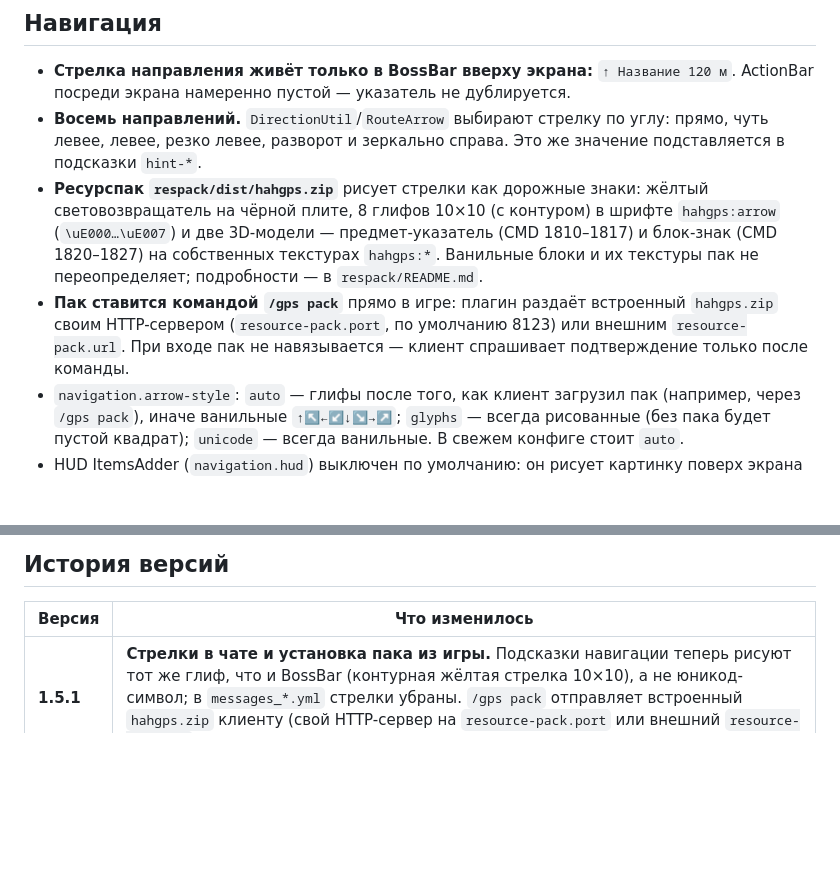
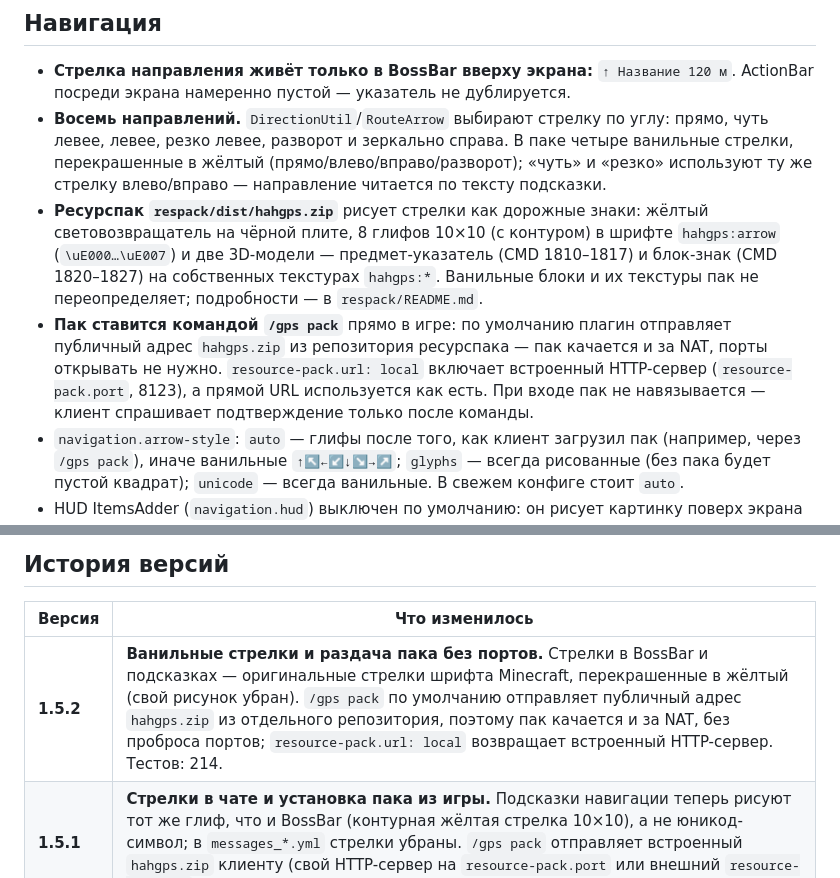
Before and after one commit to EXODUS-REBORN/hahgps, a Markdown page: README.md, 2 parts joined by grey strips. Drawn GitHub-style; blank space fills up the shorter version.

Commit message:
v1.5.2: ванильные стрелки жёлтого цвета и публичная раздача пака
Co-authored-by: hakeroneh1 <hakeroneh1@users.noreply.github.com>

```diff
--- a/README.md
+++ b/README.md
@@ -376,18 +376,22 @@ ru.hahgps
 - **Стрелка направления живёт только в BossBar вверху экрана:** `↑ Название 120 м`.
   ActionBar посреди экрана намеренно пустой — указатель не дублируется.
 - **Восемь направлений.** `DirectionUtil`/`RouteArrow` выбирают стрелку по углу:
-  прямо, чуть левее, левее, резко левее, разворот и зеркально справа. Это же
-  значение подставляется в подсказки `hint-*`.
+  прямо, чуть левее, левее, резко левее, разворот и зеркально справа. В паке
+  четыре ванильные стрелки, перекрашенные в жёлтый (прямо/влево/вправо/разворот);
+  «чуть» и «резко» используют ту же стрелку влево/вправо — направление читается
+  по тексту подсказки.
 - **Ресурспак `respack/dist/hahgps.zip`** рисует стрелки как дорожные знаки:
   жёлтый световозвращатель на чёрной плите, 8 глифов 10×10 (с контуром) в шрифте
   `hahgps:arrow` (`\uE000…\uE007`) и две 3D-модели — предмет-указатель
   (CMD 1810–1817) и блок-знак (CMD 1820–1827) на собственных текстурах
   `hahgps:*`. Ванильные блоки и их текстуры пак не переопределяет; подробности —
   в `respack/README.md`.
-- **Пак ставится командой `/gps pack`** прямо в игре: плагин раздаёт
-  встроенный `hahgps.zip` своим HTTP-сервером (`resource-pack.port`, по
-  умолчанию 8123) или внешним `resource-pack.url`. При входе пак не
-  навязывается — клиент спрашивает подтверждение только после команды.
+- **Пак ставится командой `/gps pack`** прямо в игре: по умолчанию плагин
+  отправляет публичный адрес `hahgps.zip` из репозитория ресурспака — пак
+  качается и за NAT, порты открывать не нужно. `resource-pack.url: local`
+  включает встроенный HTTP-сервер (`resource-pack.port`, 8123), а прямой URL
+  используется как есть. При входе пак не навязывается — клиент спрашивает
+  подтверждение только после команды.
 - `navigation.arrow-style`: `auto` — глифы после того, как клиент загрузил пак
   (например, через `/gps pack`), иначе ванильные `↑↖←↙↓↘→↗`; `glyphs` — всегда
   рисованные (без пака будет пустой квадрат); `unicode` — всегда ванильные.
@@ -433,6 +437,7 @@ ru.hahgps
 
 | Версия | Что изменилось |
 |---|---|
+| **1.5.2** | **Ванильные стрелки и раздача пака без портов.** Стрелки в BossBar и подсказках — оригинальные стрелки шрифта Minecraft, перекрашенные в жёлтый (свой рисунок убран). `/gps pack` по умолчанию отправляет публичный адрес `hahgps.zip` из отдельного репозитория, поэтому пак качается и за NAT, без проброса портов; `resource-pack.url: local` возвращает встроенный HTTP-сервер. Тестов: 214. |
 | **1.5.1** | **Стрелки в чате и установка пака из игры.** Подсказки навигации теперь рисуют тот же глиф, что и BossBar (контурная жёлтая стрелка 10×10), а не юникод-символ; в `messages_*.yml` стрелки убраны. `/gps pack` отправляет встроенный `hahgps.zip` клиенту (свой HTTP-сервер на `resource-pack.port` или внешний `resource-pack.url`), при входе пак не навязывается. Тестов: 214. |
 | **1.5.0** | **Стрелки маршрута как в жизни.** Восемь нарисованных направлений (прямо, чуть левее, левее, резко левее, разворот и правые) в BossBar: жёлтый световозвращатель на чёрной плите, шрифт `hahgps:arrow`, режим `navigation.arrow-style` (`glyphs`/`unicode`/`auto`). В `respack/dist/hahgps.zip` — 8 HUD-глифов, 3D-предмет-указатель (CMD 1810–1817) и 3D-блок-знак (1820–1827) на собственных текстурах; ванильные блоки и их текстуры не переопределяются, у `oak_sign` только добавлен `custom_model_data` с откатом на ванильную модель. Тестов: 213. |
 | **1.4.4** | **Производительность и починка горячих путей.** Карта перестала быть источником нагрузки: догрузка чанков сокращена с 256–512 до 16–32 за рендер и не повторяется для уже загруженных, снятая поверхность полотна переиспользуется (раньше 16 384 точки пересчитывались каждые 300 мс на каждого держателя карты), при панораме работа больше не отменяется на каждом шаге, а сам рендер один на карту; кэш мира снимает чанки из очереди порциями и пропускает их при низком TPS; полотно обновляется и после правок мира, и не уходит пакетом 16 КБ игроку, который карту уже убрал. Трекеры: настройки читаются один раз на тик, «последнее место» не переписывается для стоящего трекера, частицы шлются без клонов Location и с кэшем пыли, ошибка одного трекера не останавливает тик, а медленный носитель (лодка, вагонетка) больше не считается неподвижным. Брошенный трекер, не попавший ни во что, возвращается предметом, а не исчезает; терминал не пишет блок из потока БД и не воскресает после сбоя удаления. GUI: меню перечитывает список, не плодит заполнители и не заливает лог; боссбар шлёт пакет только при изменении; визуализация дорог берёт рёбра из пространственной сетки вместо сортировки всего графа. Тестов: 201. |
```
Also changed, not shown: respack/README.md (+9 -7 lines), docs/screenshots/chat-arrows.png (added), respack/preview/01-hud.png, respack/preview/02-item.png, respack/preview/03-block.png, 8 other files.
